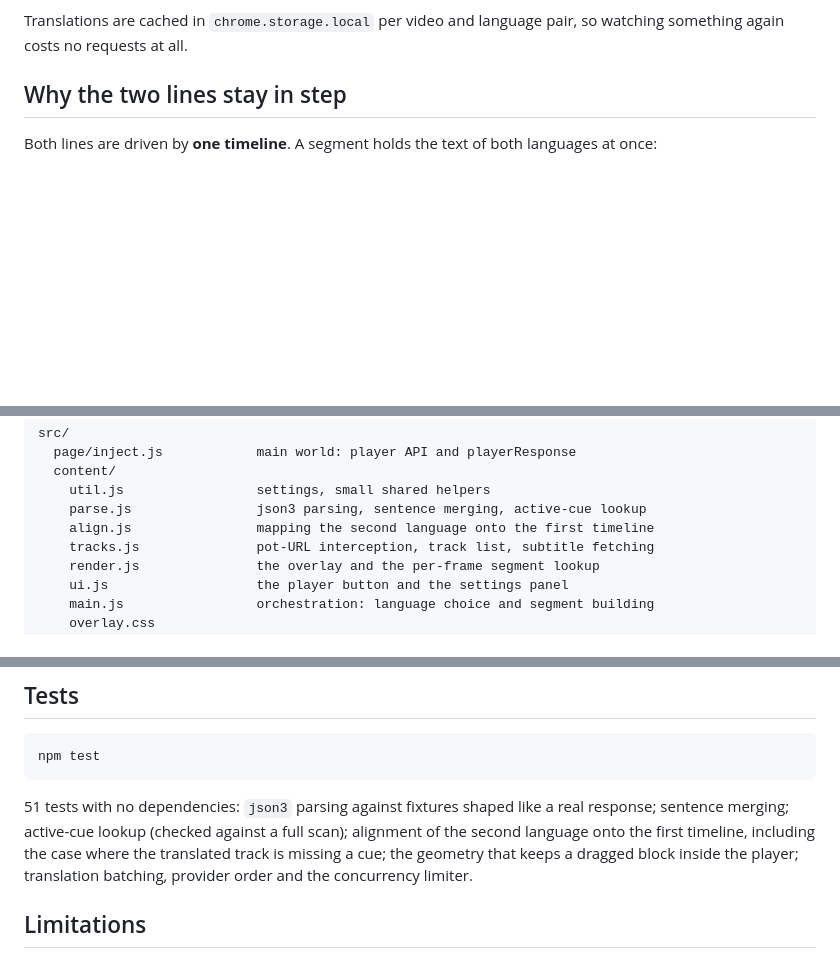
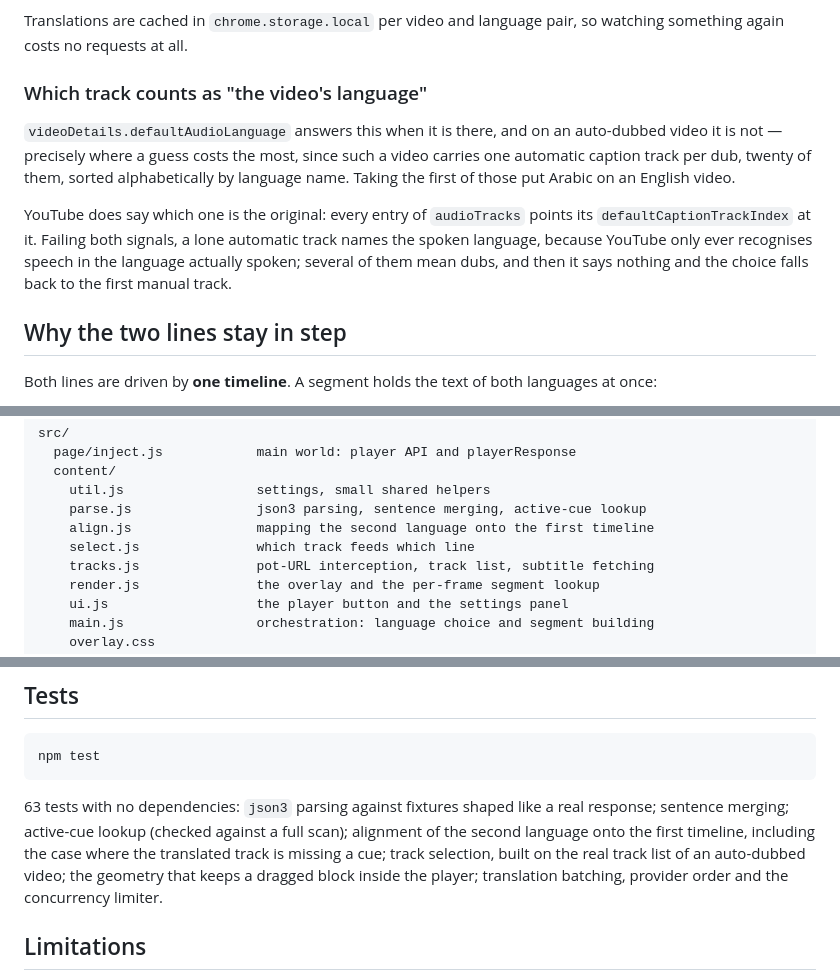
Before and after one commit to azamat11235/dual-subtitles, a Markdown page: README.md, 3 parts joined by grey strips. GitHub-like rendering; blank space fills up the shorter version.

Commit message:
Document the language choice and the new module in the README
Follow-up to the previous commit: the structure listing, the test count
and a section on how "the video's language" is decided, which is the part
that was silently guessing.

Co-Authored-By: Claude Opus 5 <noreply@anthropic.com>

````diff
--- a/README.md
+++ b/README.md
@@ -44,6 +44,20 @@ and fairly strict) or when a track is marked as not translatable.
 
 Translations are cached in `chrome.storage.local` per video and language pair,
 so watching something again costs no requests at all.
+
+### Which track counts as "the video's language"
+
+`videoDetails.defaultAudioLanguage` answers this when it is there, and on an
+auto-dubbed video it is not — precisely where a guess costs the most, since such
+a video carries one automatic caption track per dub, twenty of them, sorted
+alphabetically by language name. Taking the first of those put Arabic on an
+English video.
+
+YouTube does say which one is the original: every entry of `audioTracks` points
+its `defaultCaptionTrackIndex` at it. Failing both signals, a lone automatic
+track names the spoken language, because YouTube only ever recognises speech in
+the language actually spoken; several of them mean dubs, and then it says
+nothing and the choice falls back to the first manual track.
 
 ## Why the two lines stay in step
 
@@ -118,6 +132,7 @@ src/
     util.js                 settings, small shared helpers
     parse.js                json3 parsing, sentence merging, active-cue lookup
     align.js                mapping the second language onto the first timeline
+    select.js               which track feeds which line
     tracks.js               pot-URL interception, track list, subtitle fetching
     render.js               the overlay and the per-frame segment lookup
     ui.js                   the player button and the settings panel
@@ -181,12 +196,13 @@ moved.
 npm test
 ```
 
-51 tests with no dependencies: `json3` parsing against fixtures shaped like a
+63 tests with no dependencies: `json3` parsing against fixtures shaped like a
 real response; sentence merging; active-cue lookup (checked against a full
 scan); alignment of the second language onto the first timeline, including the
-case where the translated track is missing a cue; the geometry that keeps a
-dragged block inside the player; translation batching, provider order and the
-concurrency limiter.
+case where the translated track is missing a cue; track selection, built on the
+real track list of an auto-dubbed video; the geometry that keeps a dragged block
+inside the player; translation batching, provider order and the concurrency
+limiter.
 
 ## Limitations
 
````
